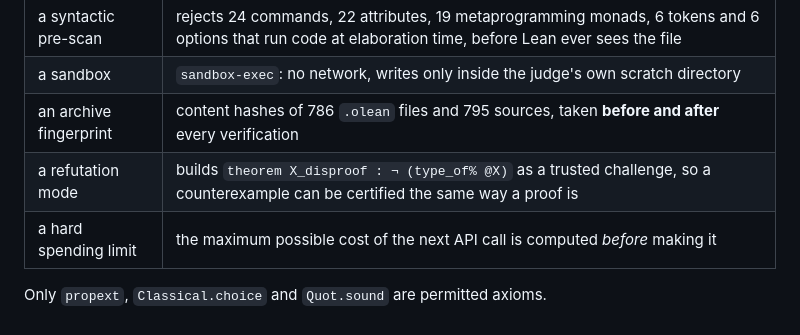
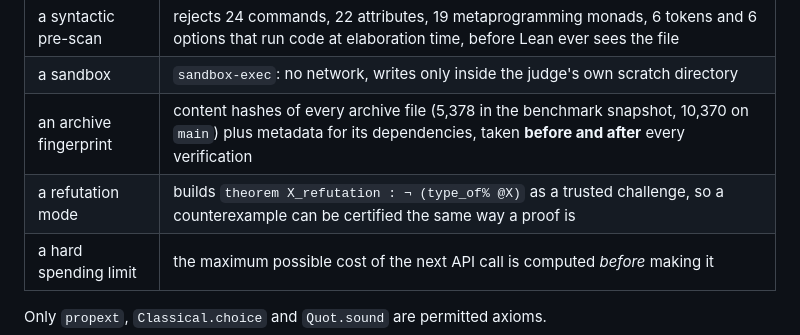
Before and after one commit to FedeDiCandia/formal-conjectures-verifier, a Markdown page: README.md, the part around the change. Rendered like a GitHub page.

Commit message:
README: the refutation theorem's real name, and the fingerprint's real size
X_refutation, not X_disproof (verifier/negation.py SUFFIX), and the fingerprint
covers every archive file — 5,378 in the benchmark snapshot, 10,370 on main —
not the 786 .olean files the line claimed.

Co-Authored-By: Claude Opus 5 <noreply@anthropic.com>

```diff
--- a/README.md
+++ b/README.md
@@ -52,8 +52,8 @@ Around it this repository adds:
 |---|---|
 | a syntactic pre-scan | rejects 24 commands, 22 attributes, 19 metaprogramming monads, 6 tokens and 6 options that run code at elaboration time, before Lean ever sees the file |
 | a sandbox | `sandbox-exec`: no network, writes only inside the judge's own scratch directory |
-| an archive fingerprint | content hashes of 786 `.olean` files and 795 sources, taken **before and after** every verification |
-| a refutation mode | builds `theorem X_disproof : ¬ (type_of% @X)` as a trusted challenge, so a counterexample can be certified the same way a proof is |
+| an archive fingerprint | content hashes of every archive file (5,378 in the benchmark snapshot, 10,370 on `main`) plus metadata for its dependencies, taken **before and after** every verification |
+| a refutation mode | builds `theorem X_refutation : ¬ (type_of% @X)` as a trusted challenge, so a counterexample can be certified the same way a proof is |
 | a hard spending limit | the maximum possible cost of the next API call is computed *before* making it |
 
 Only `propext`, `Classical.choice` and `Quot.sound` are permitted axioms.
```
